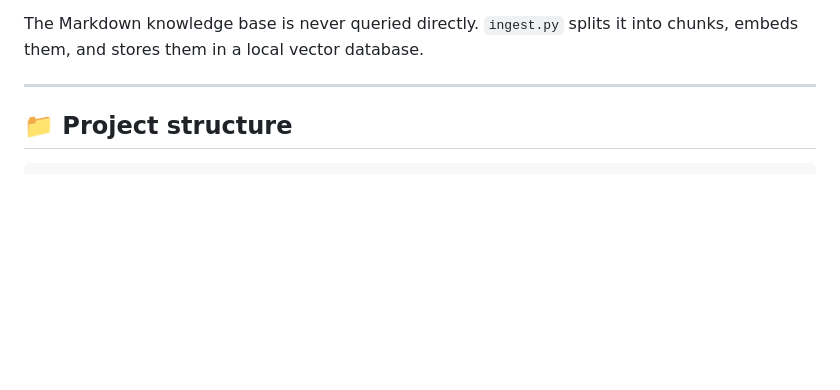
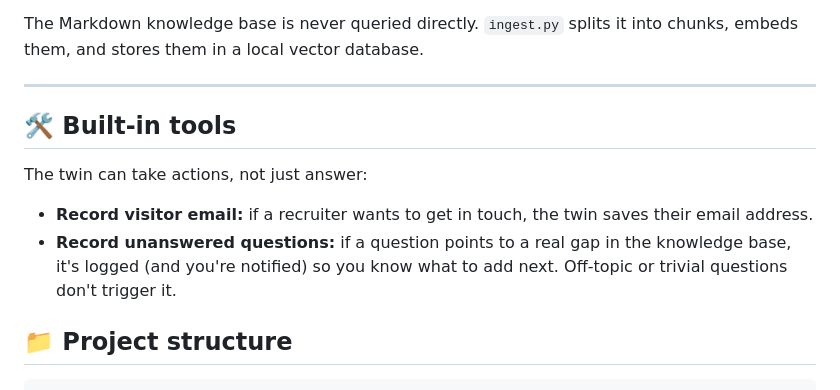
Before and after one commit to HAIDERALiiii01/ProjecTss, a Markdown page: Gear 5/Twin/readme.md, the part around the change. GitHub-like rendering; blank space fills up the shorter version.

Commit message:
Document built-in tools in readme.md
Added section on built-in tools for the twin functionality.

```diff
--- a/Gear 5/Twin/readme.md
+++ b/Gear 5/Twin/readme.md
@@ -58,6 +58,13 @@ Answer (Gradio UI)
 The Markdown knowledge base is never queried directly. `ingest.py` splits it into chunks, embeds them, and stores them in a local vector database.
 
 ---
+
+## 🛠️ Built-in tools
+
+The twin can take actions, not just answer:
+
+- **Record visitor email:** if a recruiter wants to get in touch, the twin saves their email address.
+- **Record unanswered questions:** if a question points to a real gap in the knowledge base, it's logged (and you're notified) so you know what to add next. Off-topic or trivial questions don't trigger it.
 
 ## 📁 Project structure
 
```
